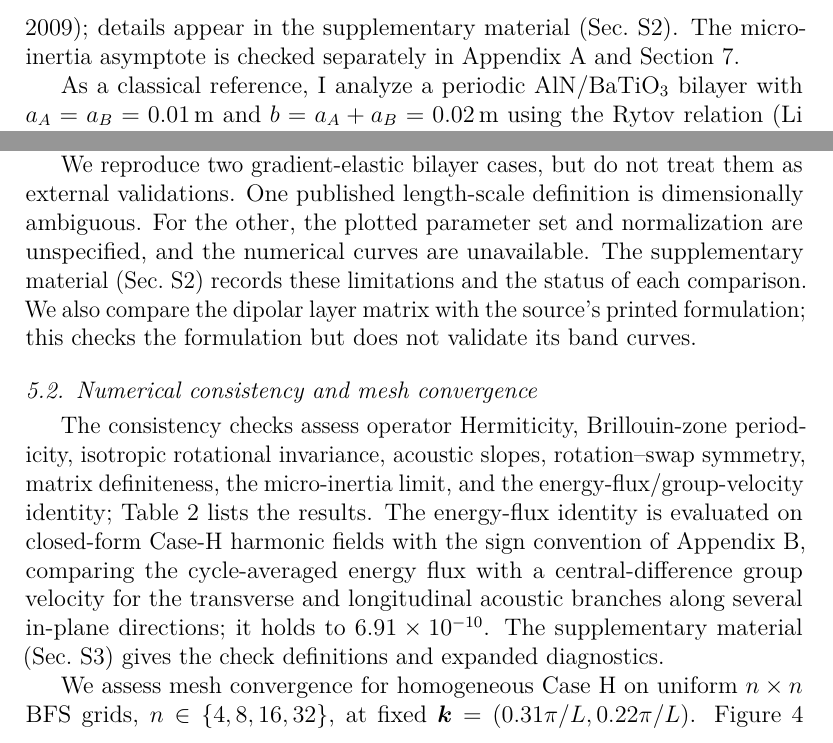
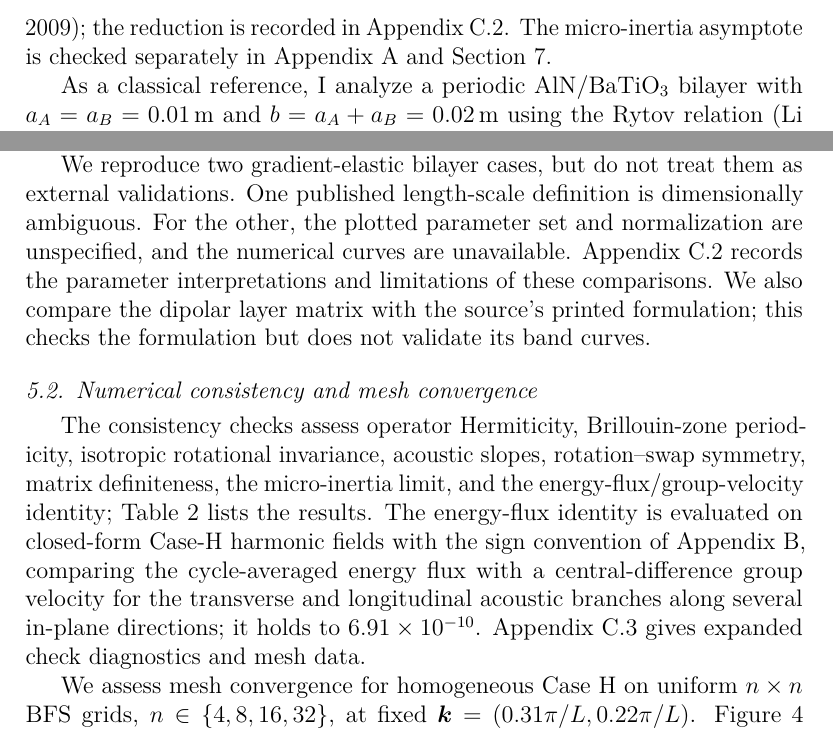
Before and after one commit to vipin-oss/FEM_9_18_Oct_APR_single_author, a LaTeX paper (manuscript_IJSS.tex, which reads sections/sec05_verification.tex): two parts of page 18 of 49, joined at a grey line, cut at the place of the change. Compiled offline with pdfLaTeX.

Commit message:
Embed supporting calculations and tables in main paper; remove supplement dependencies

```diff
--- a/sections/sec05_verification.tex
+++ b/sections/sec05_verification.tex
@@ -12,7 +12,7 @@ In the isotropic homogeneous limit, the long-wavelength phase velocities recover
 \end{split}
 \label{eq:acoustic_limits}
 \end{equation}
-At $\bar{k}=0.001$, the computed acoustic speeds differ from these limits by $1.25\times10^{-8}$ (Table~\ref{tab:consistency_suite}). The pure-bending micro-beam reduction matches the published closed-form limits to within $10^{-15}$ \cite{papargyribeskou2009}; details appear in the supplementary material (Sec.~S2). The micro-inertia asymptote is checked separately in Appendix~\ref{app:asymptotics} and Section~\ref{sec:microinertia}.
+At $\bar{k}=0.001$, the computed acoustic speeds differ from these limits by $1.25\times10^{-8}$ (Table~\ref{tab:consistency_suite}). The pure-bending micro-beam reduction matches the published closed-form limits to within $10^{-15}$ \cite{papargyribeskou2009}; the reduction is recorded in Appendix~\ref{app:transfer_checks}. The micro-inertia asymptote is checked separately in Appendix~\ref{app:asymptotics} and Section~\ref{sec:microinertia}.
 
 As a classical reference, I analyze a periodic AlN/BaTiO$_3$ bilayer with $a_A=a_B=0.01\,\mathrm{m}$ and $b=a_A+a_B=0.02\,\mathrm{m}$ using the Rytov relation \cite{li2024anchorB,zhengwei2009}:
 \begin{equation}
@@ -24,10 +24,10 @@ As a classical reference, I analyze a periodic AlN/BaTiO$_3$ bilayer with $a_A=a
 \end{equation}
 where $k_m=\omega\sqrt{\rho_m/c_{33,m}}$, $v_m=\sqrt{c_{33,m}/\rho_m}$, and $Z_m=\rho_m v_m$. The single-layer transfer-matrix identity and the identical-material bilayer reduction match their analytical limits to $6.47\times10^{-16}$ and $7.22\times10^{-16}$, respectively. The heterogeneous transfer-matrix trace reproduces the Rytov relation to $2.22\times10^{-16}$. The first three calculated stop-band intervals are $[0.4806,0.5209]$, $[0.9812,1.0215]$, and $[1.4993,1.5028]$ in normalized frequency. We compare the result with the published B1 plot visually because tabulated source data are unavailable; no percentage error is inferred from the curves.
 
-We reproduce two gradient-elastic bilayer cases, but do not treat them as external validations. One published length-scale definition is dimensionally ambiguous. For the other, the plotted parameter set and normalization are unspecified, and the numerical curves are unavailable. The supplementary material (Sec.~S2) records these limitations and the status of each comparison. We also compare the dipolar layer matrix with the source's printed formulation; this checks the formulation but does not validate its band curves.
+We reproduce two gradient-elastic bilayer cases, but do not treat them as external validations. One published length-scale definition is dimensionally ambiguous. For the other, the plotted parameter set and normalization are unspecified, and the numerical curves are unavailable. Appendix~\ref{app:transfer_checks} records the parameter interpretations and limitations of these comparisons. We also compare the dipolar layer matrix with the source's printed formulation; this checks the formulation but does not validate its band curves.
 
 \subsection{Numerical consistency and mesh convergence}
-The consistency checks assess operator Hermiticity, Brillouin-zone periodicity, isotropic rotational invariance, acoustic slopes, rotation--swap symmetry, matrix definiteness, the micro-inertia limit, and the energy-flux/group-velocity identity; Table~\ref{tab:consistency_suite} lists the results. The energy-flux identity is evaluated on closed-form Case-H harmonic fields with the sign convention of Appendix~\ref{app:energy_flux}, comparing the cycle-averaged energy flux with a central-difference group velocity for the transverse and longitudinal acoustic branches along several in-plane directions; it holds to $6.91\times10^{-10}$. The supplementary material (Sec.~S3) gives the check definitions and expanded diagnostics.
+The consistency checks assess operator Hermiticity, Brillouin-zone periodicity, isotropic rotational invariance, acoustic slopes, rotation--swap symmetry, matrix definiteness, the micro-inertia limit, and the energy-flux/group-velocity identity; Table~\ref{tab:consistency_suite} lists the results. The energy-flux identity is evaluated on closed-form Case-H harmonic fields with the sign convention of Appendix~\ref{app:energy_flux}, comparing the cycle-averaged energy flux with a central-difference group velocity for the transverse and longitudinal acoustic branches along several in-plane directions; it holds to $6.91\times10^{-10}$. Appendix~\ref{app:numerical_checks} gives expanded check diagnostics and mesh data.
 
 We assess mesh convergence for homogeneous Case~H on uniform $n\times n$ BFS grids, $n\in\{4,8,16,32\}$, at fixed $\bmk=(0.31\pi/L,0.22\pi/L)$. Figure~\ref{fig:mesh_convergence} shows the acoustic-frequency error relative to the closed-form value and the change between successive meshes. The fitted empirical rate is $p=4.17$ (95\% CI $[3.15,5.20]$) over the $4^2$, $8^2$, and $16^2$ levels. The reported $32^2$ result is resolution-limited and is excluded from the fit. This rate is empirical; it is not a theoretical-order claim. The operational mesh-change floor is $\varepsilon_\Delta=4.63\times10^{-11}$ and is distinct from eigensolver reproducibility. The smallest positive sampled directional separation across the 42-configuration design map, $\Delta_{GX}=1.3\times10^{-3}$ (at $\mathrm{AR}=5$, $\theta=0^\circ$; see Table~\ref{tab:gap_summary}), exceeds the floor by approximately $3\times10^7$.
 
```
Also changed, not shown: sections/sec05_verification.tex (2 more changed lines).
